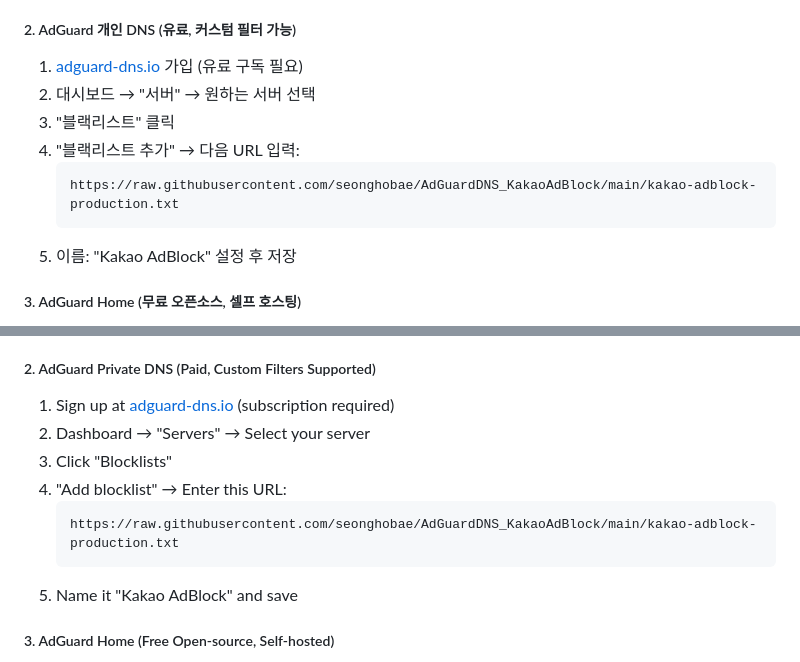
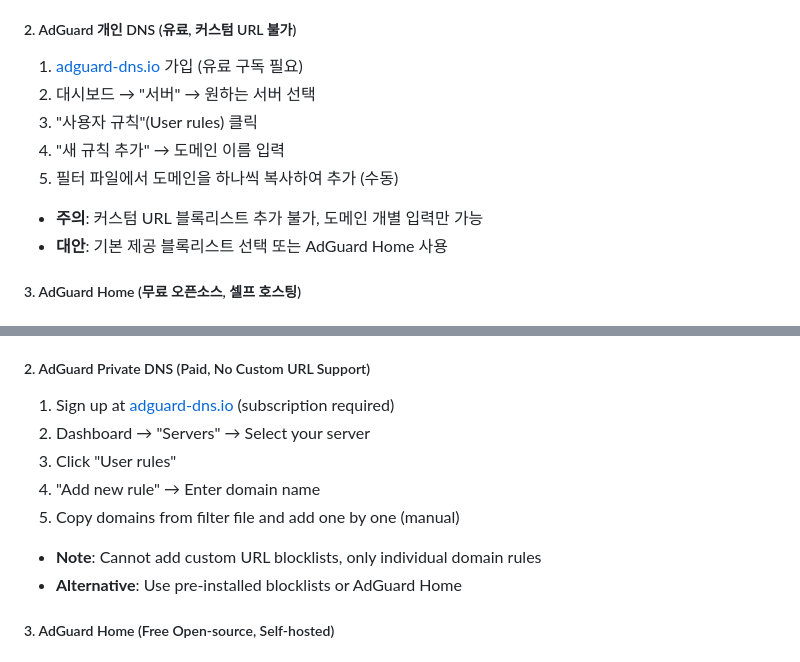
Before and after one commit to seonghobae/AdGuardDNS_KakaoAdBlock, a Markdown page: README.md, 2 parts joined by grey strips. GitHub-like rendering.

Commit message:
fix: correct AdGuard DNS custom filter information
- Clarified that AdGuard DNS (adguard-dns.io) does NOT support custom URL blocklists
- Can only add individual domains via User Rules, not blocklist URLs
- Must manually copy domains one by one from filter file
- Suggested using pre-installed blocklists or AdGuard Home as alternatives
- Fixed misleading information about blocklist addition capability

````diff
--- a/README.md
+++ b/README.md
@@ -28,15 +28,14 @@
 - **주의**: 퍼블릭 DNS는 커스텀 필터를 추가할 수 없음
 - **대안**: 이미 카카오 광고를 일부 차단하지만 완벽하지 않음
 
-##### 2. AdGuard 개인 DNS (유료, 커스텀 필터 가능)
+##### 2. AdGuard 개인 DNS (유료, 커스텀 URL 불가)
 1. [adguard-dns.io](https://adguard-dns.io) 가입 (유료 구독 필요)
 2. 대시보드 → "서버" → 원하는 서버 선택
-3. "블랙리스트" 클릭
-4. "블랙리스트 추가" → 다음 URL 입력:
-   ```
-   https://raw.githubusercontent.com/seonghobae/AdGuardDNS_KakaoAdBlock/main/kakao-adblock-production.txt
-   ```
-5. 이름: "Kakao AdBlock" 설정 후 저장
+3. "사용자 규칙"(User rules) 클릭
+4. "새 규칙 추가" → 도메인 이름 입력
+5. 필터 파일에서 도메인을 하나씩 복사하여 추가 (수동)
+- **주의**: 커스텀 URL 블록리스트 추가 불가, 도메인 개별 입력만 가능
+- **대안**: 기본 제공 블록리스트 선택 또는 AdGuard Home 사용
 
 ##### 3. AdGuard Home (무료 오픈소스, 셀프 호스팅)
 1. [AdGuard Home 설치](https://github.com/AdguardTeam/AdGuardHome#getting-started)
@@ -219,15 +218,14 @@ A precision AdGuard DNS filter for blocking **only** Kakao/Daum advertising and
 - **Note**: Public DNS cannot add custom filters
 - **Alternative**: Already blocks some Kakao ads but not comprehensive
 
-##### 2. AdGuard Private DNS (Paid, Custom Filters Supported)
+##### 2. AdGuard Private DNS (Paid, No Custom URL Support)
 1. Sign up at [adguard-dns.io](https://adguard-dns.io) (subscription required)
 2. Dashboard → "Servers" → Select your server
-3. Click "Blocklists"
-4. "Add blocklist" → Enter this URL:
-   ```
-   https://raw.githubusercontent.com/seonghobae/AdGuardDNS_KakaoAdBlock/main/kakao-adblock-production.txt
-   ```
-5. Name it "Kakao AdBlock" and save
+3. Click "User rules"
+4. "Add new rule" → Enter domain name
+5. Copy domains from filter file and add one by one (manual)
+- **Note**: Cannot add custom URL blocklists, only individual domain rules
+- **Alternative**: Use pre-installed blocklists or AdGuard Home
 
 ##### 3. AdGuard Home (Free Open-source, Self-hosted)
 1. [Install AdGuard Home](https://github.com/AdguardTeam/AdGuardHome#getting-started)
````
